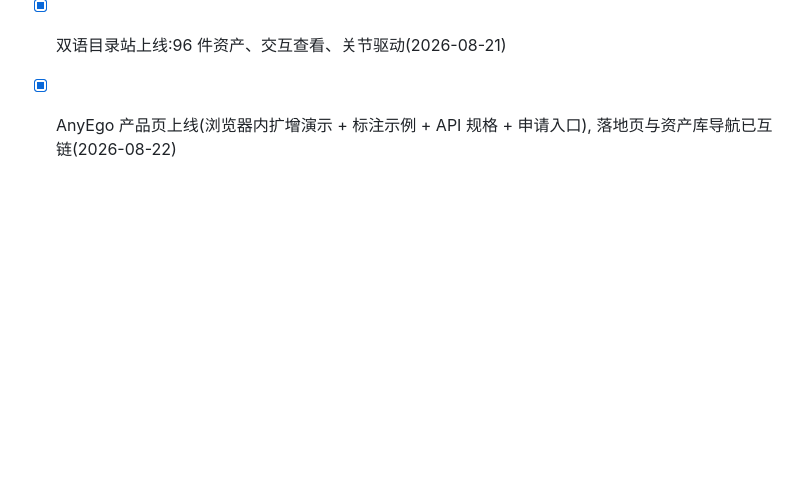
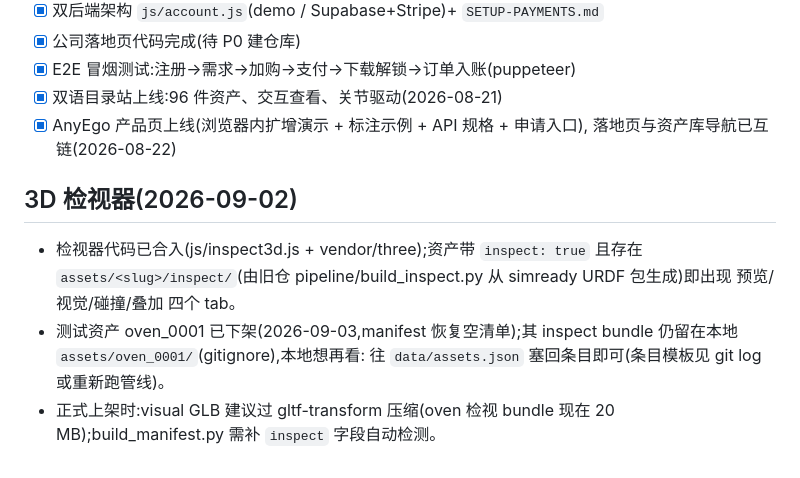
Before and after one commit to Animis-AI/animis-ai.github.io, a Markdown page: asset-library/TODO.md, the part around the change. GitHub-like rendering; blank space fills up the shorter version.

Commit message:
note: oven test asset delisted, catalogue back to empty
Co-Authored-By: Claude Fable 5 <noreply@anthropic.com>
Claude-Session: https://claude.ai/code/session_01XQxHFvusEM1xYUMGzdGmyX

```diff
--- a/asset-library/TODO.md
+++ b/asset-library/TODO.md
@@ -118,3 +118,14 @@
 - [x] 双语目录站上线:96 件资产、交互查看、关节驱动(2026-08-21)
 - [x] AnyEgo 产品页上线(浏览器内扩增演示 + 标注示例 + API 规格 + 申请入口),
       落地页与资产库导航已互链(2026-08-22)
+
+## 3D 检视器(2026-09-02)
+
+- 检视器代码已合入(js/inspect3d.js + vendor/three);资产带 `inspect: true`
+  且存在 `assets/<slug>/inspect/`(由旧仓 pipeline/build_inspect.py 从
+  simready URDF 包生成)即出现 预览/视觉/碰撞/叠加 四个 tab。
+- 测试资产 oven_0001 已下架(2026-09-03,manifest 恢复空清单);其
+  inspect bundle 仍留在本地 `assets/oven_0001/`(gitignore),本地想再看:
+  往 `data/assets.json` 塞回条目即可(条目模板见 git log 或重新跑管线)。
+- 正式上架时:visual GLB 建议过 gltf-transform 压缩(oven 检视 bundle
+  现在 20 MB);build_manifest.py 需补 `inspect` 字段自动检测。
```
